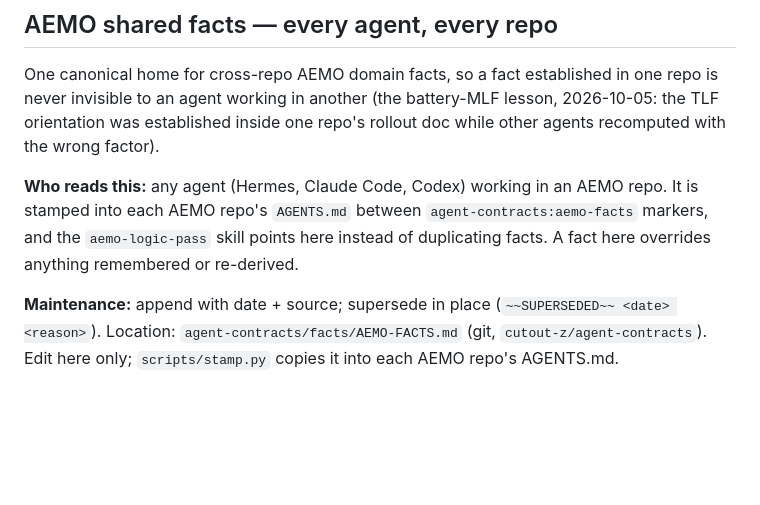
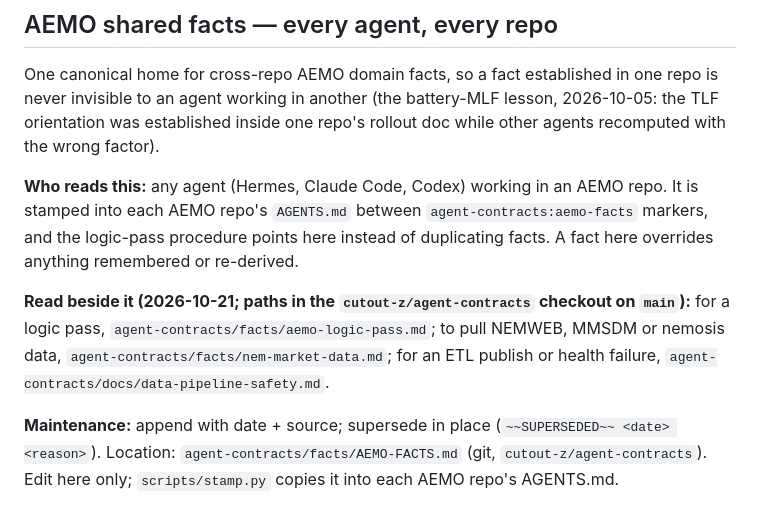
Before and after one commit to cutout-z/aemo-renewable-generator-dashboard, a Markdown page: AGENTS.md, the part around one of its changes. GitHub-like rendering; blank space fills up the shorter version.

Commit message:
AGENTS.md: re-stamp aemo-facts block (agent-contracts #148: NEM market data and AEMO logic-pass facts move into agent-contracts/facts) (#12)
Co-authored-by: cutout-z <265686076+cutout-z@users.noreply.github.com>
Co-authored-by: Claude Opus 5.5 <noreply@anthropic.com>

```diff
--- a/AGENTS.md
+++ b/AGENTS.md
@@ -130,9 +130,12 @@ invisible to an agent working in another (the battery-MLF lesson, 2026-10-05: th
 was established inside one repo's rollout doc while other agents recomputed with the wrong factor).
 
 **Who reads this:** any agent (Hermes, Claude Code, Codex) working in an AEMO repo. It is stamped
-into each AEMO repo's `AGENTS.md` between `agent-contracts:aemo-facts` markers, and the `aemo-logic-pass`
-skill points here instead of duplicating facts. A fact here overrides anything
-remembered or re-derived.
+into each AEMO repo's `AGENTS.md` between `agent-contracts:aemo-facts` markers, and the logic-pass procedure
+points here instead of duplicating facts. A fact here overrides anything remembered or re-derived.
+
+**Read beside it (2026-10-21; paths in the `cutout-z/agent-contracts` checkout on `main`):** for a logic pass,
+`agent-contracts/facts/aemo-logic-pass.md`; to pull NEMWEB, MMSDM or nemosis data, `agent-contracts/facts/nem-market-data.md`;
+for an ETL publish or health failure, `agent-contracts/docs/data-pipeline-safety.md`.
 
 **Maintenance:** append with date + source; supersede in place (`~~SUPERSEDED~~ <date> <reason>`).
 Location: `agent-contracts/facts/AEMO-FACTS.md` (git, `cutout-z/agent-contracts`). Edit here only; `scripts/stamp.py` copies it into each AEMO repo's AGENTS.md.
```
Also changed, not shown: other parts of AGENTS.md (+1 -1 lines).
